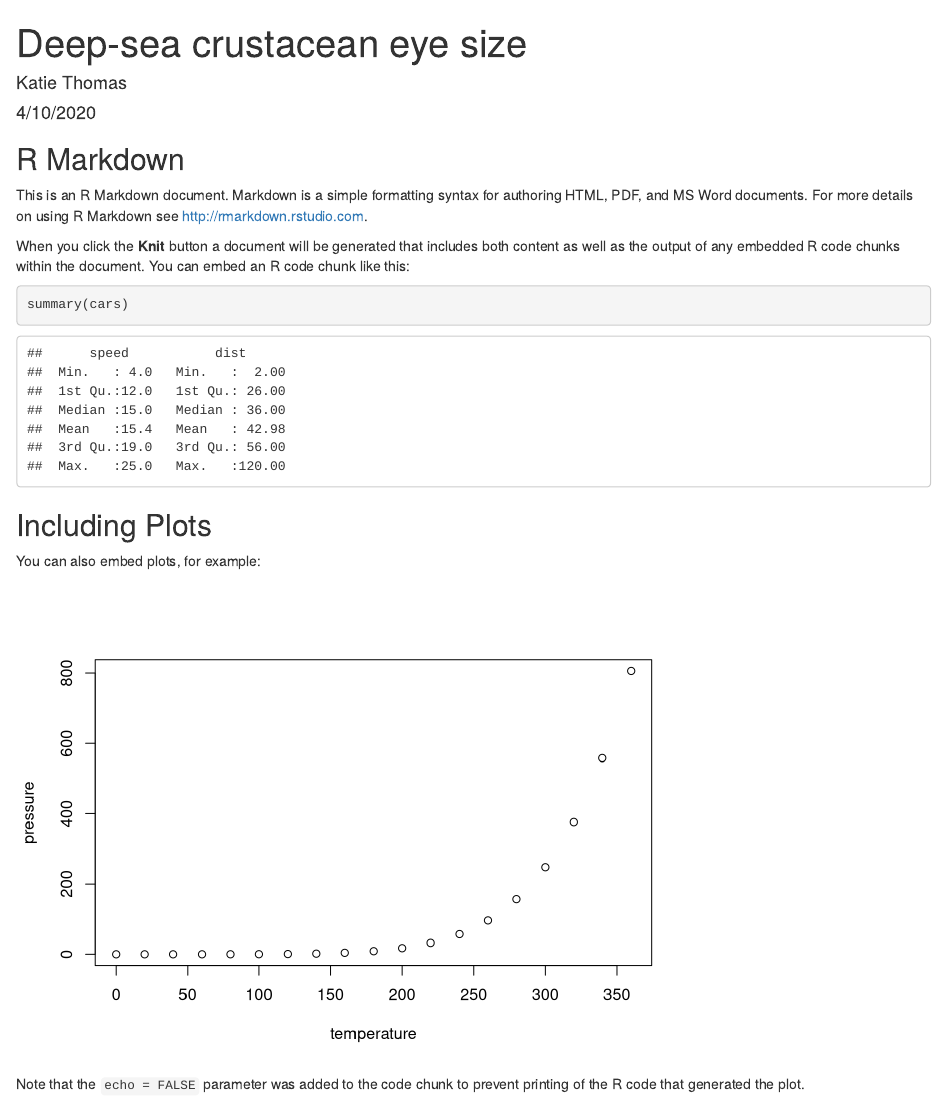
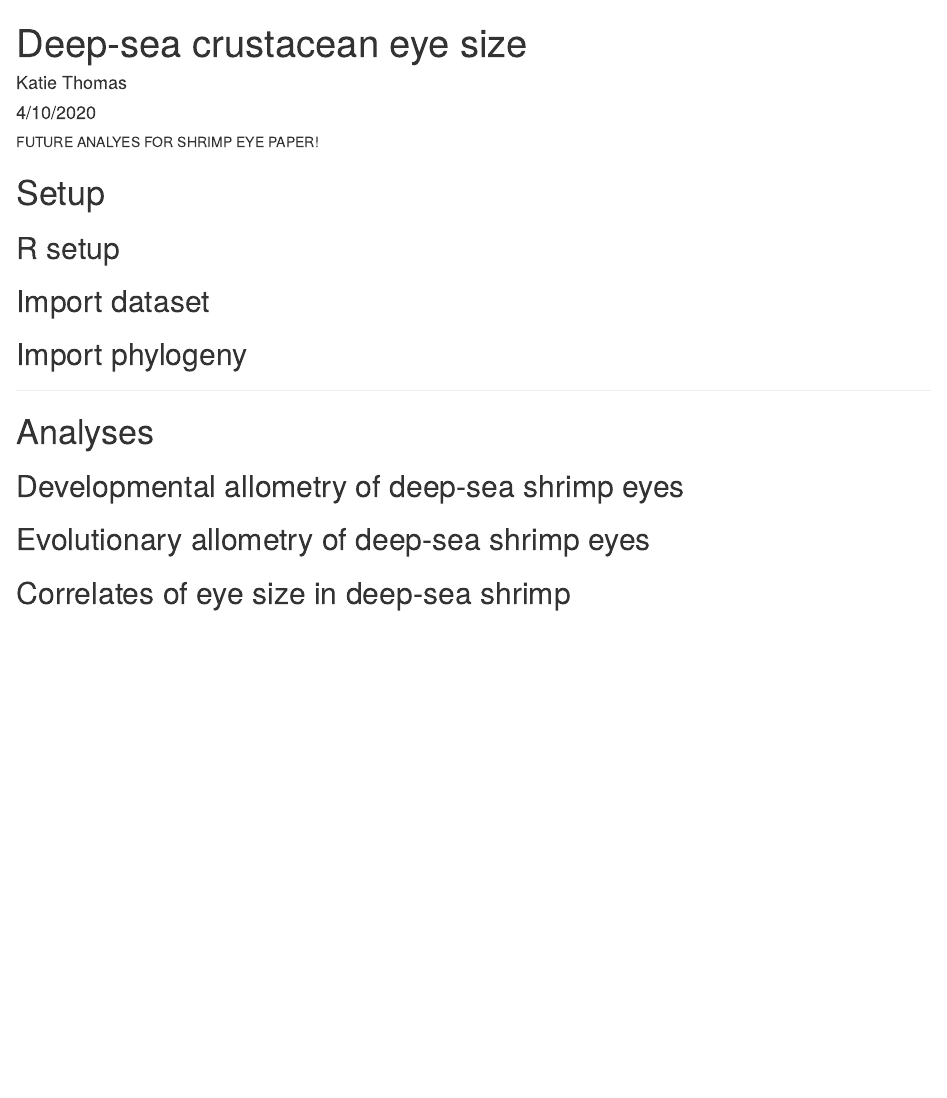
Before and after one commit to knthomas/sergestid-eyes, an R Markdown document (shrimp-eyes.Rmd): the page in a window 1100 px wide, from its top. Rendered offline with R 4.5, knitr and Pandoc, with nearby package versions.

Commit message:
Outlined sections of RMarkdown

````diff
--- a/shrimp-eyes.Rmd
+++ b/shrimp-eyes.Rmd
@@ -5,26 +5,22 @@ date: "4/10/2020"
 output: html_document
 ---
 
-```{r setup, include=FALSE}
-knitr::opts_chunk$set(echo = TRUE)
-```
+FUTURE ANALYES FOR SHRIMP EYE PAPER!
 
-## R Markdown
+# Setup
 
-This is an R Markdown document. Markdown is a simple formatting syntax for authoring HTML, PDF, and MS Word documents. For more details on using R Markdown see <http://rmarkdown.rstudio.com>.
+## R setup
 
-When you click the **Knit** button a document will be generated that includes both content as well as the output of any embedded R code chunks within the document. You can embed an R code chunk like this:
+## Import dataset
 
-```{r cars}
-summary(cars)
-```
+## Import phylogeny
 
-## Including Plots
+***
 
-You can also embed plots, for example:
+# Analyses
 
-```{r pressure, echo=FALSE}
-plot(pressure)
-```
+## Developmental allometry of deep-sea shrimp eyes
 
-Note that the `echo = FALSE` parameter was added to the code chunk to prevent printing of the R code that generated the plot.
+## Evolutionary allometry of deep-sea shrimp eyes
+
+## Correlates of eye size in deep-sea shrimp
````
